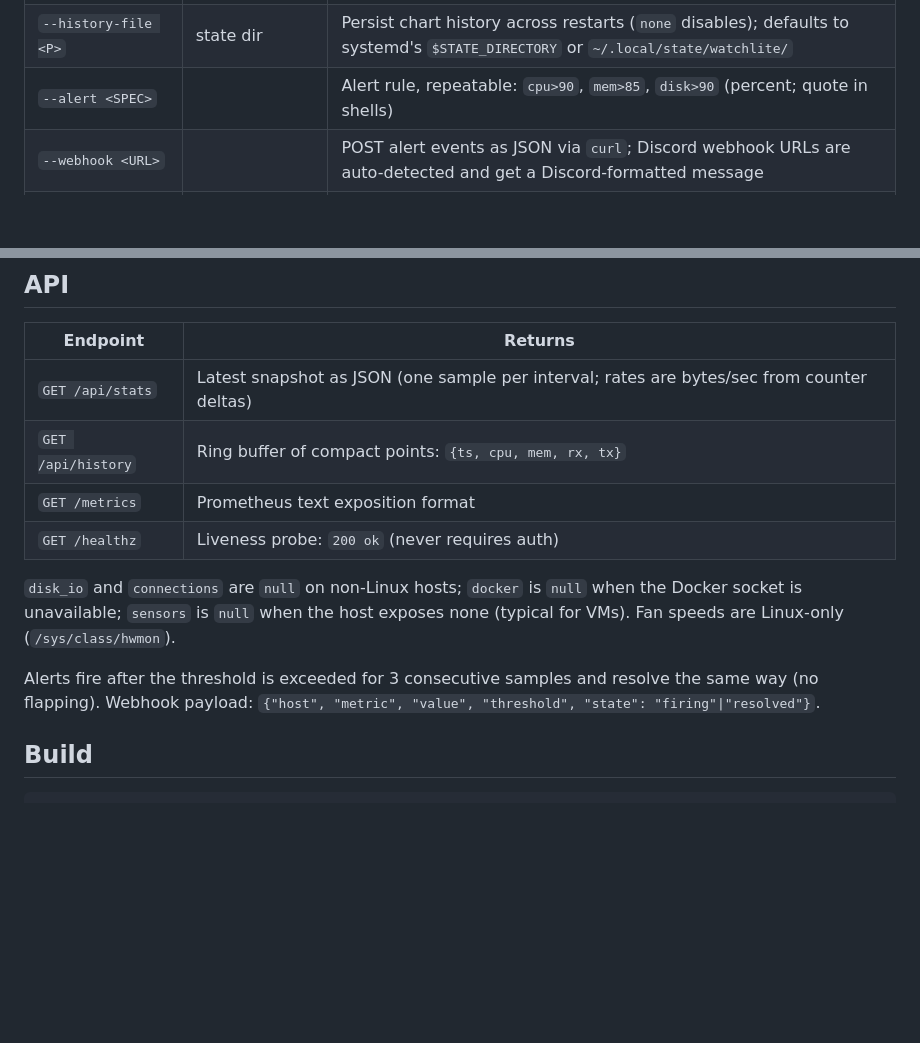
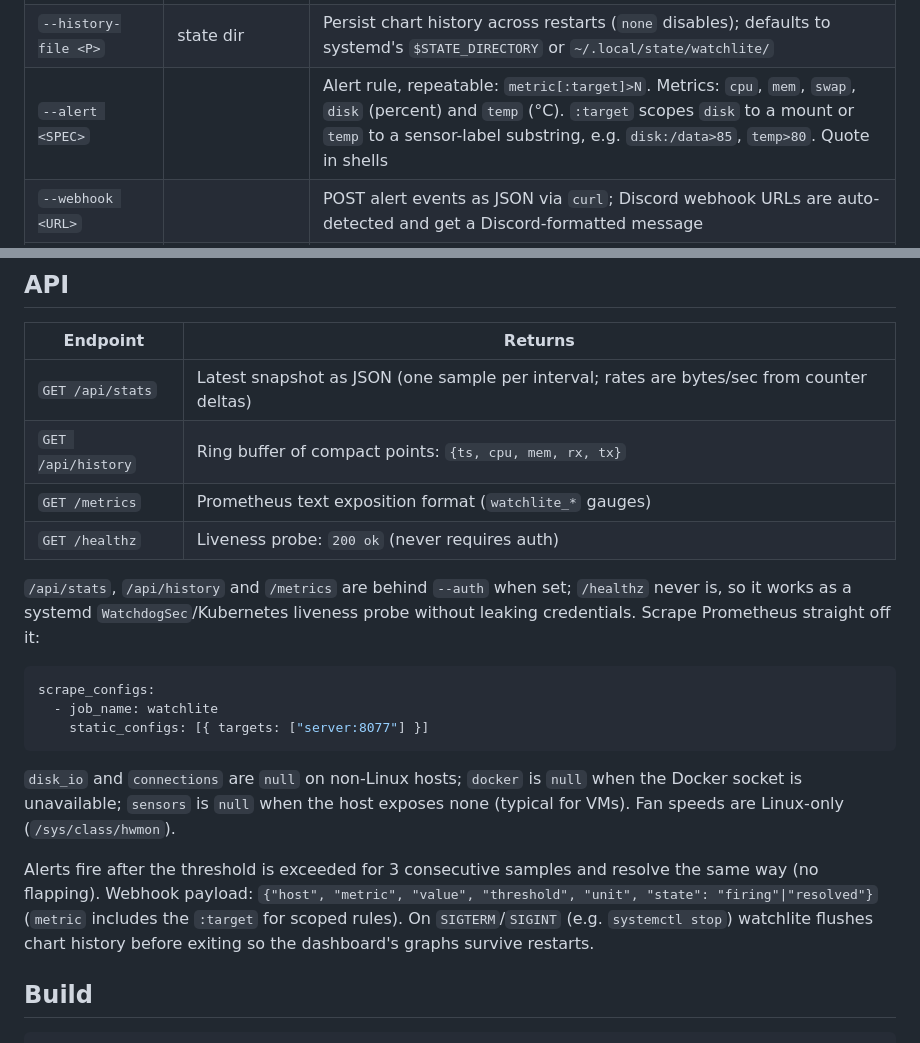
Before and after one commit to atrastudhi/watchlite, a Markdown page: README.md, 2 parts joined by grey strips. Rendered like a GitHub page; blank space fills up the shorter version.

Commit message:
docs: document new alert metrics, shutdown flush, and metrics/health endpoints
Co-Authored-By: Claude Opus 4.8 <noreply@anthropic.com>

````diff
--- a/README.md
+++ b/README.md
@@ -95,7 +95,7 @@ watchlite --bind 0.0.0.0:8077 --auth admin:secret   # remote access with basic a
 | `--auth <USER:PASS>` | | Require HTTP Basic auth |
 | `--history <SECS>` | `3600` | Sample history kept in RAM (60–86400) |
 | `--history-file <P>` | state dir | Persist chart history across restarts (`none` disables); defaults to systemd's `$STATE_DIRECTORY` or `~/.local/state/watchlite/` |
-| `--alert <SPEC>` | | Alert rule, repeatable: `cpu>90`, `mem>85`, `disk>90` (percent; quote in shells) |
+| `--alert <SPEC>` | | Alert rule, repeatable: `metric[:target]>N`. Metrics: `cpu`, `mem`, `swap`, `disk` (percent) and `temp` (°C). `:target` scopes `disk` to a mount or `temp` to a sensor-label substring, e.g. `disk:/data>85`, `temp>80`. Quote in shells |
 | `--webhook <URL>` | | POST alert events as JSON via `curl`; Discord webhook URLs are auto-detected and get a Discord-formatted message |
 | `--once` | | Print one JSON snapshot to stdout and exit — for scripts: `watchlite --once \| jq .cpu.total_pct` |
 | `--check-update` | | Check GitHub releases for a newer version and exit (exit 2 if one exists; never runs automatically) |
@@ -108,12 +108,20 @@ Env-var equivalents: `WATCHLITE_BIND`, `WATCHLITE_INTERVAL`, `WATCHLITE_TOP`, `W
 |---|---|
 | `GET /api/stats` | Latest snapshot as JSON (one sample per interval; rates are bytes/sec from counter deltas) |
 | `GET /api/history` | Ring buffer of compact points: `{ts, cpu, mem, rx, tx}` |
-| `GET /metrics` | Prometheus text exposition format |
+| `GET /metrics` | Prometheus text exposition format (`watchlite_*` gauges) |
 | `GET /healthz` | Liveness probe: `200 ok` (never requires auth) |
+
+`/api/stats`, `/api/history` and `/metrics` are behind `--auth` when set; `/healthz` never is, so it works as a systemd `WatchdogSec`/Kubernetes liveness probe without leaking credentials. Scrape Prometheus straight off it:
+
+```yaml
+scrape_configs:
+  - job_name: watchlite
+    static_configs: [{ targets: ["server:8077"] }]
+```
 
 `disk_io` and `connections` are `null` on non-Linux hosts; `docker` is `null` when the Docker socket is unavailable; `sensors` is `null` when the host exposes none (typical for VMs). Fan speeds are Linux-only (`/sys/class/hwmon`).
 
-Alerts fire after the threshold is exceeded for 3 consecutive samples and resolve the same way (no flapping). Webhook payload: `{"host", "metric", "value", "threshold", "state": "firing"|"resolved"}`.
+Alerts fire after the threshold is exceeded for 3 consecutive samples and resolve the same way (no flapping). Webhook payload: `{"host", "metric", "value", "threshold", "unit", "state": "firing"|"resolved"}` (`metric` includes the `:target` for scoped rules). On `SIGTERM`/`SIGINT` (e.g. `systemctl stop`) watchlite flushes chart history before exiting so the dashboard's graphs survive restarts.
 
 ## Build
 
````
